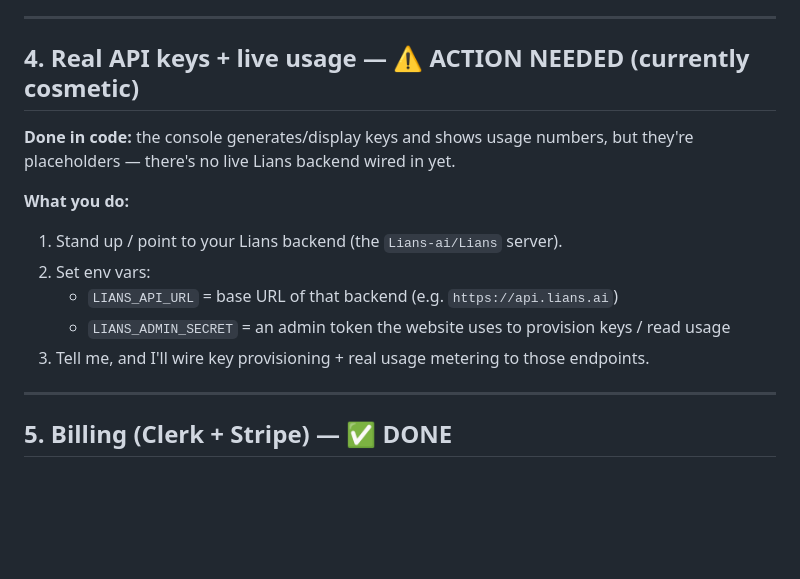
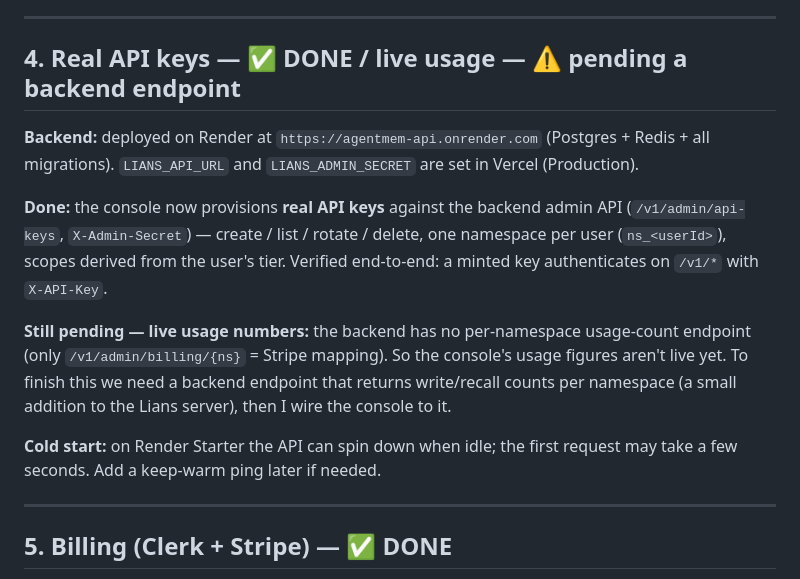
Before and after one commit to Ds6826/lian-website, a Markdown page: PRODUCTION-SETUP.md, the part around the change. Rendered like a GitHub page; blank space fills up the shorter version.

Commit message:
docs: mark real API keys done in PRODUCTION-SETUP
Co-Authored-By: Claude Opus 4.8 <noreply@anthropic.com>

```diff
--- a/PRODUCTION-SETUP.md
+++ b/PRODUCTION-SETUP.md
@@ -58,17 +58,23 @@ Clerk `privateMetadata`* so it survives. But the JSON file lives in `/tmp`, whic
 
 ---
 
-## 4. Real API keys + live usage — ⚠️ ACTION NEEDED (currently cosmetic)
+## 4. Real API keys — ✅ DONE / live usage — ⚠️ pending a backend endpoint
 
-**Done in code:** the console generates/display keys and shows usage numbers, but they're
-placeholders — there's no live Lians backend wired in yet.
+**Backend:** deployed on Render at `https://agentmem-api.onrender.com` (Postgres + Redis +
+all migrations). `LIANS_API_URL` and `LIANS_ADMIN_SECRET` are set in Vercel (Production).
 
-**What you do:**
-1. Stand up / point to your Lians backend (the `Lians-ai/Lians` server).
-2. Set env vars:
-   - `LIANS_API_URL` = base URL of that backend (e.g. `https://api.lians.ai`)
-   - `LIANS_ADMIN_SECRET` = an admin token the website uses to provision keys / read usage
-3. Tell me, and I'll wire key provisioning + real usage metering to those endpoints.
+**Done:** the console now provisions **real API keys** against the backend admin API
+(`/v1/admin/api-keys`, `X-Admin-Secret`) — create / list / rotate / delete, one namespace
+per user (`ns_<userId>`), scopes derived from the user's tier. Verified end-to-end: a
+minted key authenticates on `/v1/*` with `X-API-Key`.
+
+**Still pending — live usage numbers:** the backend has no per-namespace usage-count
+endpoint (only `/v1/admin/billing/{ns}` = Stripe mapping). So the console's usage figures
+aren't live yet. To finish this we need a backend endpoint that returns write/recall counts
+per namespace (a small addition to the Lians server), then I wire the console to it.
+
+**Cold start:** on Render Starter the API can spin down when idle; the first request may
+take a few seconds. Add a keep-warm ping later if needed.
 
 ---
 
```
